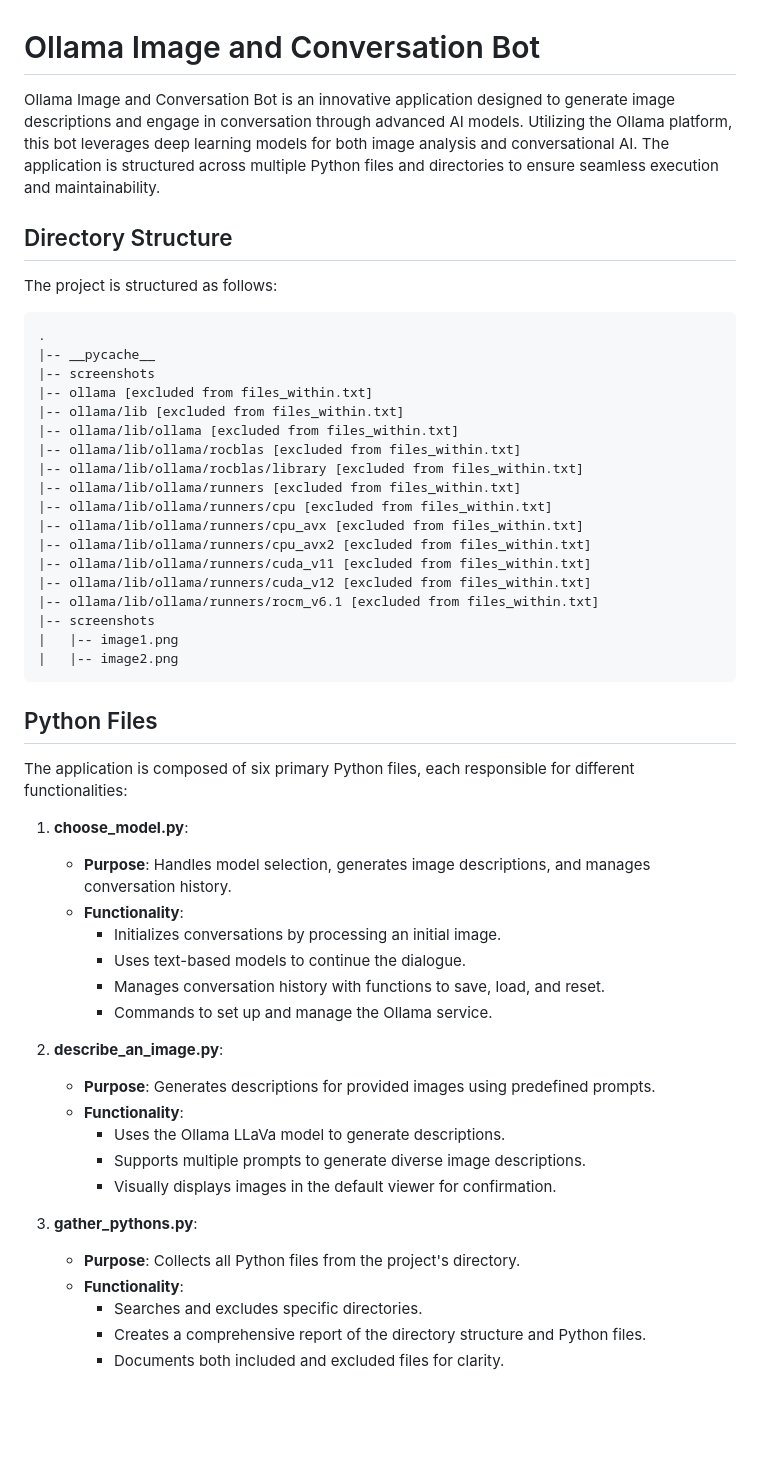
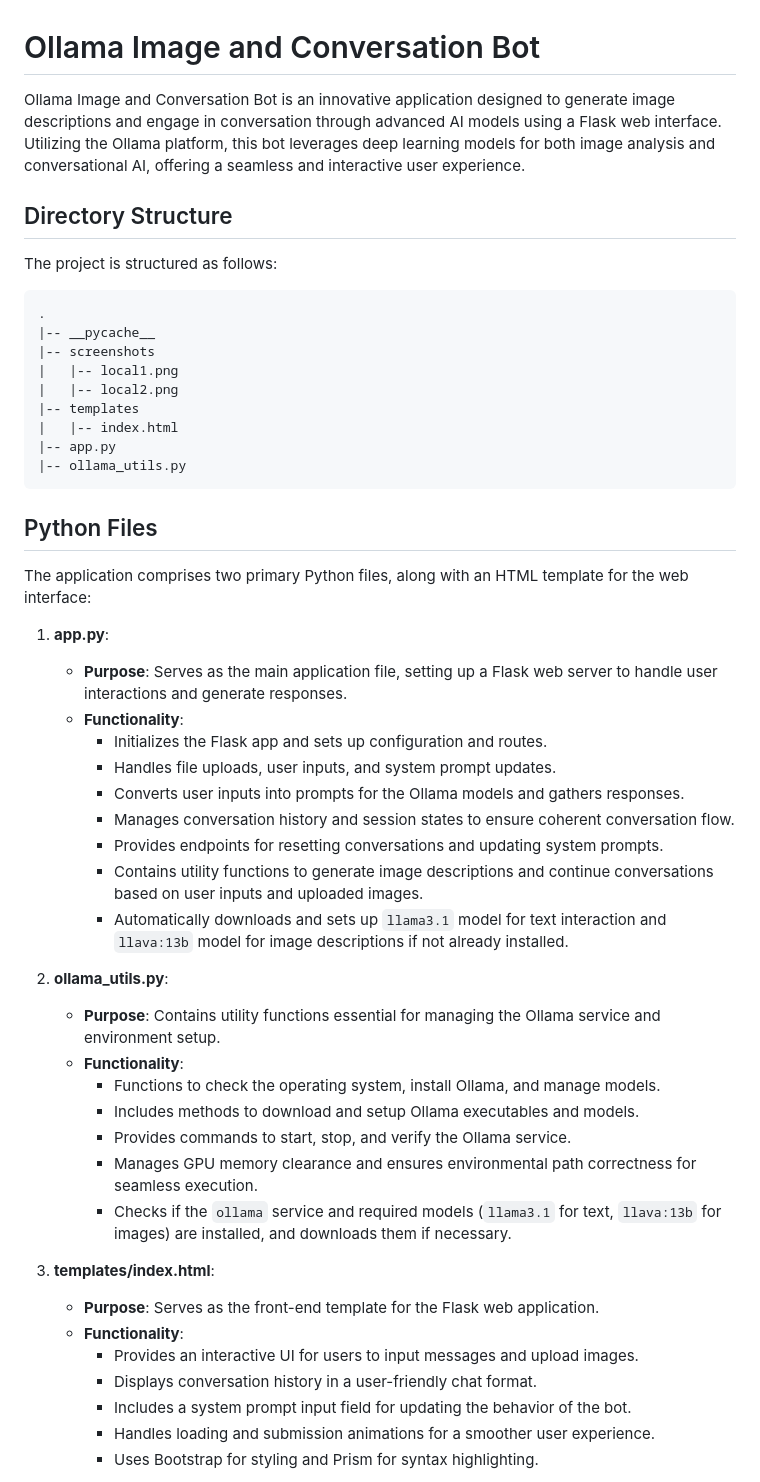
Before and after one commit to tillo13/local_llama3_flask_chatbot, a Markdown page: README.md, the part around one of its changes. Rendered like a GitHub page; blank space fills up the shorter version.

````diff
--- a/README.md
+++ b/README.md
@@ -1,6 +1,6 @@
 # Ollama Image and Conversation Bot
 
-Ollama Image and Conversation Bot is an innovative application designed to generate image descriptions and engage in conversation through advanced AI models. Utilizing the Ollama platform, this bot leverages deep learning models for both image analysis and conversational AI. The application is structured across multiple Python files and directories to ensure seamless execution and maintainability.
+Ollama Image and Conversation Bot is an innovative application designed to generate image descriptions and engage in conversation through advanced AI models using a Flask web interface. Utilizing the Ollama platform, this bot leverages deep learning models for both image analysis and conversational AI, offering a seamless and interactive user experience.
 
 ## Directory Structure
 
@@ -10,46 +10,44 @@ The project is structured as follows:
 .
 |-- __pycache__
 |-- screenshots
-|-- ollama [excluded from files_within.txt]
-|-- ollama/lib [excluded from files_within.txt]
-|-- ollama/lib/ollama [excluded from files_within.txt]
-|-- ollama/lib/ollama/rocblas [excluded from files_within.txt]
-|-- ollama/lib/ollama/rocblas/library [excluded from files_within.txt]
-|-- ollama/lib/ollama/runners [excluded from files_within.txt]
-|-- ollama/lib/ollama/runners/cpu [excluded from files_within.txt]
-|-- ollama/lib/ollama/runners/cpu_avx [excluded from files_within.txt]
-|-- ollama/lib/ollama/runners/cpu_avx2 [excluded from files_within.txt]
-|-- ollama/lib/ollama/runners/cuda_v11 [excluded from files_within.txt]
-|-- ollama/lib/ollama/runners/cuda_v12 [excluded from files_within.txt]
-|-- ollama/lib/ollama/runners/rocm_v6.1 [excluded from files_within.txt]
-|-- screenshots
-|   |-- image1.png
-|   |-- image2.png
+|   |-- local1.png
+|   |-- local2.png
+|-- templates
+|   |-- index.html
+|-- app.py
+|-- ollama_utils.py
 ```
 
 ## Python Files
 
-The application is composed of six primary Python files, each responsible for different functionalities:
+The application comprises two primary Python files, along with an HTML template for the web interface:
 
-1. **choose_model.py**:
-   - **Purpose**: Handles model selection, generates image descriptions, and manages conversation history.
+1. **app.py**:
+   - **Purpose**: Serves as the main application file, setting up a Flask web server to handle user interactions and generate responses.
    - **Functionality**:
-     - Initializes conversations by processing an initial image.
-     - Uses text-based models to continue the dialogue.
-     - Manages conversation history with functions to save, load, and reset.
-     - Commands to set up and manage the Ollama service.
+     - Initializes the Flask app and sets up configuration and routes.
+     - Handles file uploads, user inputs, and system prompt updates.
+     - Converts user inputs into prompts for the Ollama models and gathers responses.
+     - Manages conversation history and session states to ensure coherent conversation flow.
+     - Provides endpoints for resetting conversations and updating system prompts.
+     - Contains utility functions to generate image descriptions and continue conversations based on user inputs and uploaded images.
+     - Automatically downloads and sets up `llama3.1` model for text interaction and `llava:13b` model for image descriptions if not already installed.
 
-2. **describe_an_image.py**:
-   - **Purpose**: Generates descriptions for provided images using predefined prompts.
+2. **ollama_utils.py**:
+   - **Purpose**: Contains utility functions essential for managing the Ollama service and environment setup.
    - **Functionality**:
-     - Uses the Ollama LLaVa model to generate descriptions.
-     - Supports multiple prompts to generate diverse image descriptions.
-     - Visually displays images in the default viewer for confirmation.
+     - Functions to check the operating system, install Ollama, and manage models.
+     - Includes methods to download and setup Ollama executables and models.
+     - Provides commands to start, stop, and verify the Ollama service.
+     - Manages GPU memory clearance and ensures environmental path correctness for seamless execution.
+     - Checks if the `ollama` service and required models (`llama3.1` for text, `llava:13b` for images) are installed, and downloads them if necessary.
 
-3. **gather_pythons.py**:
-   - **Purpose**: Collects all Python files from the project's directory.
+3. **templates/index.html**:
+   - **Purpose**: Serves as the front-end template for the Flask web application.
    - **Functionality**:
-     - Searches and excludes specific directories.
-     - Creates a comprehensive report of the directory structure and Python files.
-     - Documents both included and excluded files for clarity.
+     - Provides an interactive UI for users to input messages and upload images.
+     - Displays conversation history in a user-friendly chat format.
+     - Includes a system prompt input field for updating the behavior of the bot.
+     - Handles loading and submission animations for a smoother user experience.
+     - Uses Bootstrap for styling and Prism for syntax highlighting.
 
````
Also changed, not shown: other parts of README.md (+21 -38 lines).
